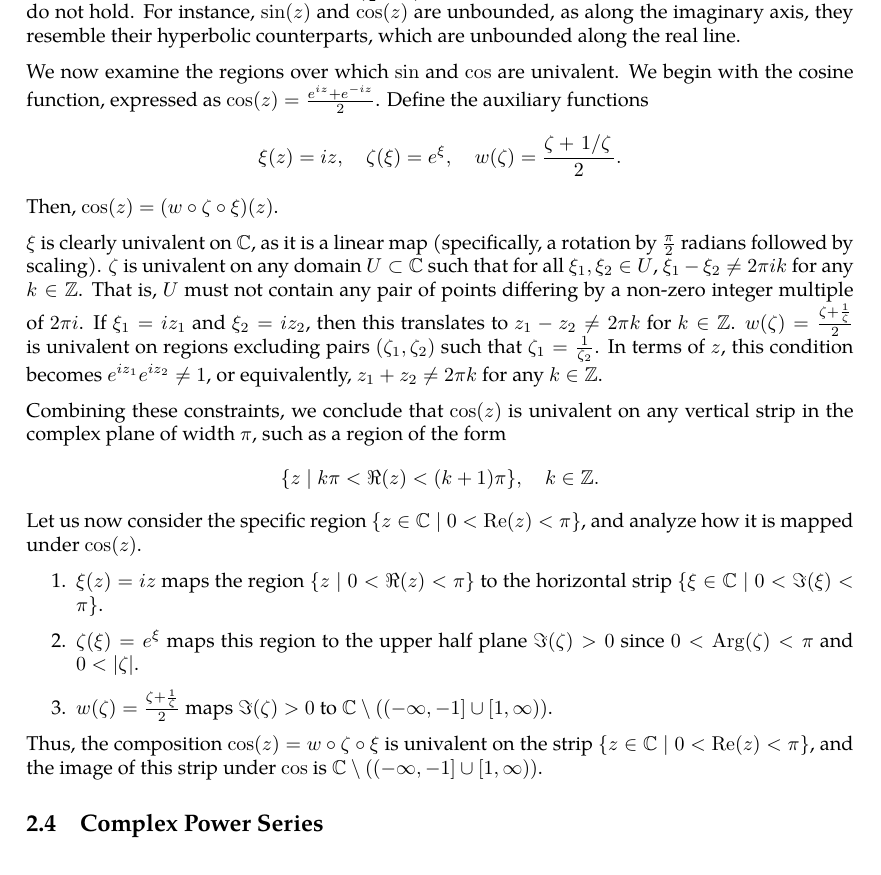
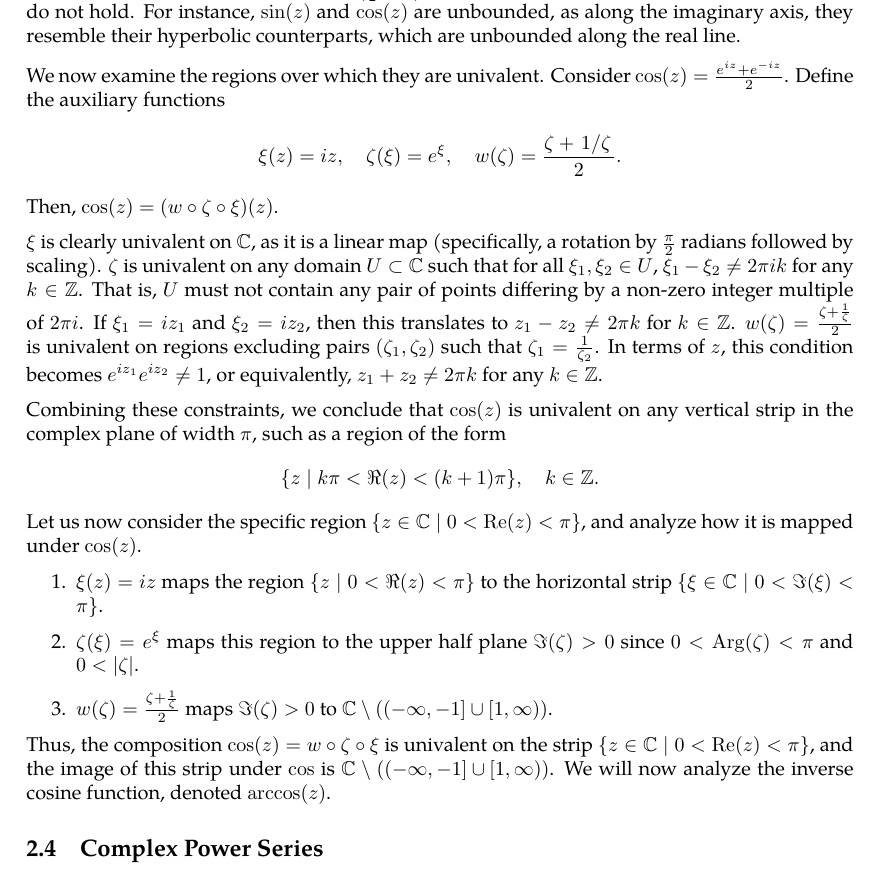
Before and after one commit to slipperking/complex-analysis-latex, a LaTeX document (main.tex): part of page 16 of 41, cut so that both start at the same text. Compiled offline with pdfLaTeX.

Commit message:
overleaf_to_git (Thu Jun  5 22:23:07 2025 -0700): update main.tex from r7649 to r7658

```diff
--- a/main.tex
+++ b/main.tex
@@ -398,18 +398,18 @@ Next we examine the complex logarithm.
 \end{enumerate}
 The functions \(\sin\) and \(\cos\), through their exponential form, still satisfy the properties such as their derivatives, periodicity being \(2\pi\), parity, sum and difference, and the fundamental identities \(\sin^2(z)+\cos^2(z)=1\), \(\sin(z)=\cos\paren{\frac{\pi}{2}-z}\). However, due to the extension, some properties do not hold. For instance, \(\sin(z)\) and \(\cos(z)\) are unbounded, as along the imaginary axis, they resemble their hyperbolic counterparts, which are unbounded along the real line.
 
-We now examine the regions over which \(\sin\) and \(\cos\) are univalent. We begin with the cosine function, expressed as \(\cos(z)=\frac{e^{iz}+e^{-iz}}{2}\). Define the auxiliary functions \[\xi(z)=iz,\quad\zeta(\xi)=e^\xi,\quad w(\zeta)=\frac{\zeta+\flatfrac{1}{\zeta}}{2}.\] Then, \(\cos(z)=(w\circ\zeta\circ\xi)(z)\).
+We now examine the regions over which they are univalent. Consider \(\cos(z)=\frac{e^{iz}+e^{-iz}}{2}\). Define the auxiliary functions \[\xi(z)=iz,\quad\zeta(\xi)=e^\xi,\quad w(\zeta)=\frac{\zeta+\flatfrac{1}{\zeta}}{2}.\] Then, \(\cos(z)=(w\circ\zeta\circ\xi)(z)\).
 
 \(\xi\) is clearly univalent on \(\mathbb{C}\), as it is a linear map (specifically, a rotation by \(\frac{\pi}{2}\) radians followed by scaling). \(\zeta\) is univalent on any domain \(U\subset\mathbb{C}\) such that for all \(\xi_1,\xi_2\in U\), \(\xi_1-\xi_2\neq2\pi i k\) for any \(k\in\mathbb{Z}\). That is, \(U\) must not contain any pair of points differing by a non-zero integer multiple of \(2\pi i\). If \(\xi_1=iz_1\) and \(\xi_2=iz_2\), then this translates to \(z_1-z_2\neq2\pi k\) for \(k\in\mathbb{Z}\). \(w(\zeta)=\frac{\zeta+\frac{1}{\zeta}}{2}\) is univalent on regions excluding pairs \((\zeta_1,\zeta_2)\) such that \(\zeta_1=\frac{1}{\zeta_2}\). In terms of \(z\), this condition becomes \(e^{iz_1}e^{iz_2}\neq1\), or equivalently, \(z_1+z_2\neq2\pi k\) for any \(k\in\mathbb{Z}\).
 
 Combining these constraints, we conclude that \(\cos(z)\) is univalent on any vertical strip in the complex plane of width \(\pi\), such as a region of the form \[\{z\mid k\pi<\real(z)<(k+1)\pi\},\quad k\in\mathbb{Z}.\] Let us now consider the specific region \(\{z\in\mathbb{C}\mid 0<\Re(z)<\pi\}\), and analyze how it is mapped under \(\cos(z)\).
-
 \begin{enumerate}
     \item \(\xi(z)=iz\) maps the region \(\{z\mid 0<\real(z)<\pi\}\) to the horizontal strip \(\{\xi\in\mathbb{C}\mid 0<\imaginary(\xi)<\pi\}\).
     \item \(\zeta(\xi)=e^\xi\) maps this region to the upper half plane \(\imaginary(\zeta)>0\) since \(0<\Arg(\zeta)<\pi\) and \(0<\abs{\zeta}\).
     \item \(w(\zeta)=\frac{\zeta+\frac{1}{\zeta}}{2}\) maps \(\imaginary\paren{\zeta}>0\) to \(\mathbb{C}\setminus\paren{(-\infty,-1]\cup[1,\infty)}\).
 \end{enumerate}
-Thus, the composition \(\cos(z)=w\circ\zeta\circ\xi\) is univalent on the strip \(\{z\in\mathbb{C}\mid 0<\Re(z)<\pi\}\), and the image of this strip under \(\cos\) is \(\mathbb{C}\setminus\paren{(-\infty,-1]\cup[1,\infty)}\).
+Thus, the composition \(\cos(z)=w\circ\zeta\circ\xi\) is univalent on the strip \(\{z\in\mathbb{C}\mid 0<\Re(z)<\pi\}\), and the image of this strip under \(\cos\) is \(\mathbb{C}\setminus\paren{(-\infty,-1]\cup[1,\infty)}\). We will now analyze the inverse cosine function, denoted \(\arccos(z)\).
+
 \subsection{Complex Power Series}
 Power series in real analysis can be generalized into complex series. Particularly, concepts such as uniform convergence are the same in complex series:
 \begin{definition}[Uniform Convergence]
```
